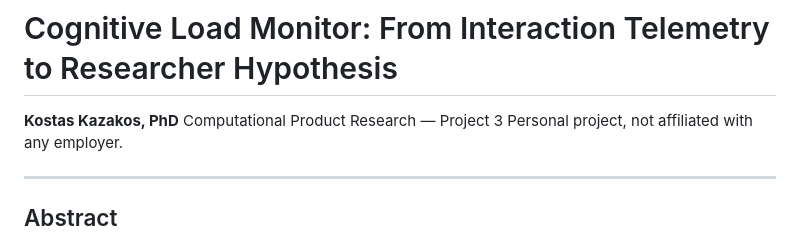
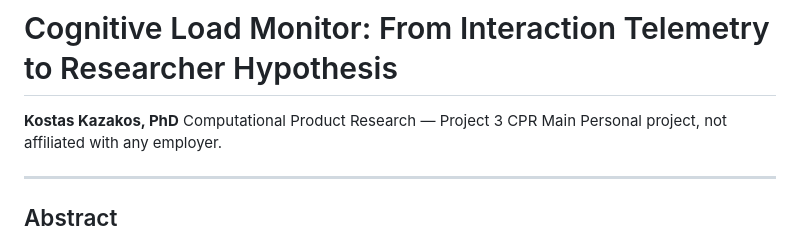
Before and after one commit to kgkazakos/clm, a Markdown page: docs/whitepaper.md, the part around the change. GitHub-like rendering.

Commit message:
Update project title in whitepaper

```diff
--- a/docs/whitepaper.md
+++ b/docs/whitepaper.md
@@ -1,7 +1,7 @@
 # Cognitive Load Monitor: From Interaction Telemetry to Researcher Hypothesis
 
 **Kostas Kazakos, PhD**
-Computational Product Research — Project 3
+Computational Product Research — Project 3 CPR Main
 Personal project, not affiliated with any employer.
 
 ---
```
